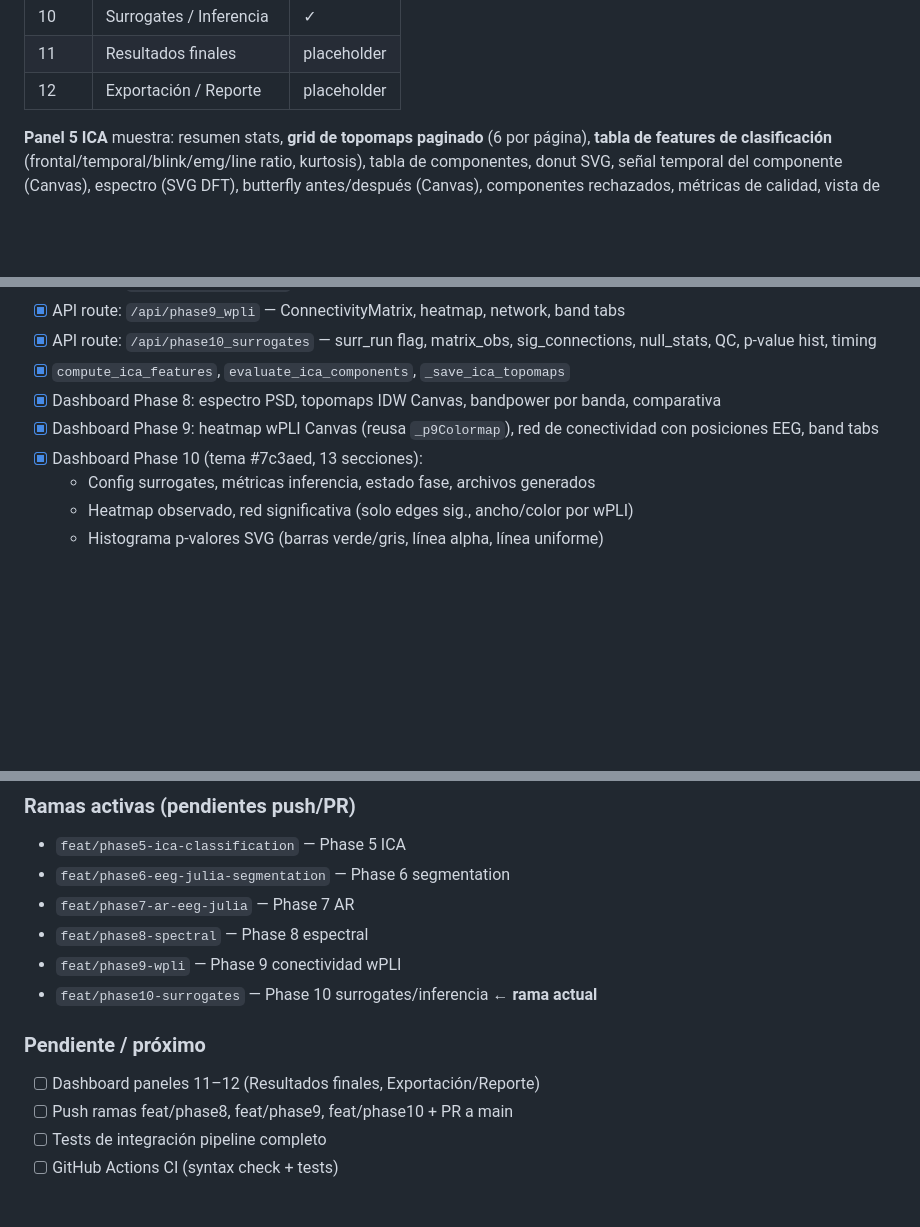
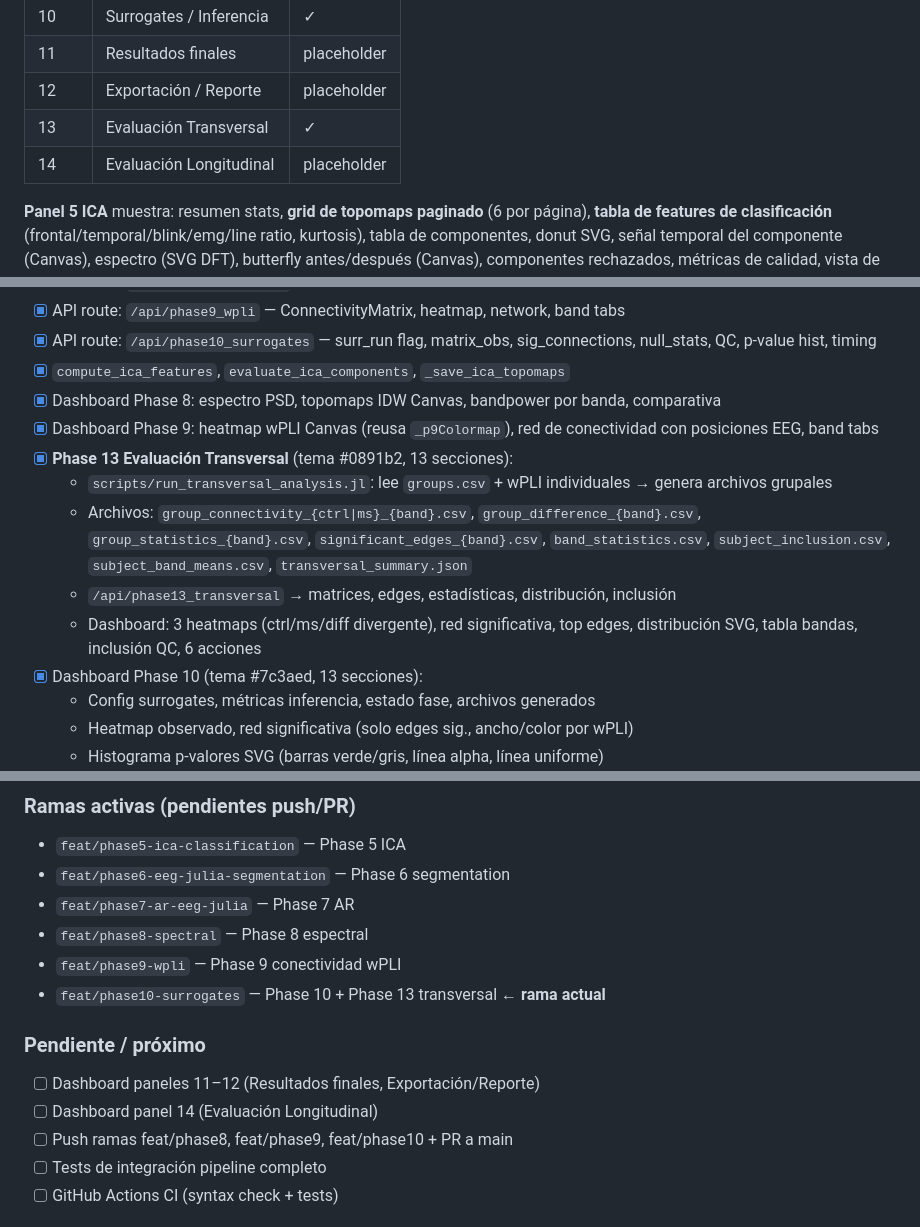
Before and after one commit to me1catrr/NeuroMIND, a Markdown page: CLAUDE.md, 3 parts joined by grey strips. Drawn GitHub-style; blank space fills up the shorter version.

Commit message:
docs(claude): actualizar CLAUDE.md — Phase 13 Transversal completa, panel 14 pendiente

```diff
--- a/CLAUDE.md
+++ b/CLAUDE.md
@@ -107,6 +107,8 @@ Paneles 11–12: placeholder vacío (próximos a implementar).
 | 10 | Surrogates / Inferencia | ✓ |
 | 11 | Resultados finales | placeholder |
 | 12 | Exportación / Reporte | placeholder |
+| 13 | Evaluación Transversal | ✓ |
+| 14 | Evaluación Longitudinal | placeholder |
 
 **Panel 5 ICA** muestra: resumen stats, **grid de topomaps paginado** (6 por página),
 **tabla de features de clasificación** (frontal/temporal/blink/emg/line ratio, kurtosis),
@@ -248,6 +250,11 @@ git push -u origin <rama>
 - [x] `compute_ica_features`, `evaluate_ica_components`, `_save_ica_topomaps`
 - [x] Dashboard Phase 8: espectro PSD, topomaps IDW Canvas, bandpower por banda, comparativa
 - [x] Dashboard Phase 9: heatmap wPLI Canvas (reusa `_p9Colormap`), red de conectividad con posiciones EEG, band tabs
+- [x] **Phase 13 Evaluación Transversal** (tema #0891b2, 13 secciones):
+  - `scripts/run_transversal_analysis.jl`: lee `groups.csv` + wPLI individuales → genera archivos grupales
+  - Archivos: `group_connectivity_{ctrl|ms}_{band}.csv`, `group_difference_{band}.csv`, `group_statistics_{band}.csv`, `significant_edges_{band}.csv`, `band_statistics.csv`, `subject_inclusion.csv`, `subject_band_means.csv`, `transversal_summary.json`
+  - `/api/phase13_transversal` → matrices, edges, estadísticas, distribución, inclusión
+  - Dashboard: 3 heatmaps (ctrl/ms/diff divergente), red significativa, top edges, distribución SVG, tabla bandas, inclusión QC, 6 acciones
 - [x] Dashboard Phase 10 (tema #7c3aed, 13 secciones):
   - Config surrogates, métricas inferencia, estado fase, archivos generados
   - Heatmap observado, red significativa (solo edges sig., ancho/color por wPLI)
@@ -268,10 +275,11 @@ git push -u origin <rama>
 - `feat/phase7-ar-eeg-julia` — Phase 7 AR
 - `feat/phase8-spectral` — Phase 8 espectral
 - `feat/phase9-wpli` — Phase 9 conectividad wPLI
-- `feat/phase10-surrogates` — Phase 10 surrogates/inferencia ← **rama actual**
+- `feat/phase10-surrogates` — Phase 10 + Phase 13 transversal ← **rama actual**
 
 ### Pendiente / próximo
 - [ ] Dashboard paneles 11–12 (Resultados finales, Exportación/Reporte)
+- [ ] Dashboard panel 14 (Evaluación Longitudinal)
 - [ ] Push ramas feat/phase8, feat/phase9, feat/phase10 + PR a main
 - [ ] Tests de integración pipeline completo
 - [ ] GitHub Actions CI (syntax check + tests)
```
